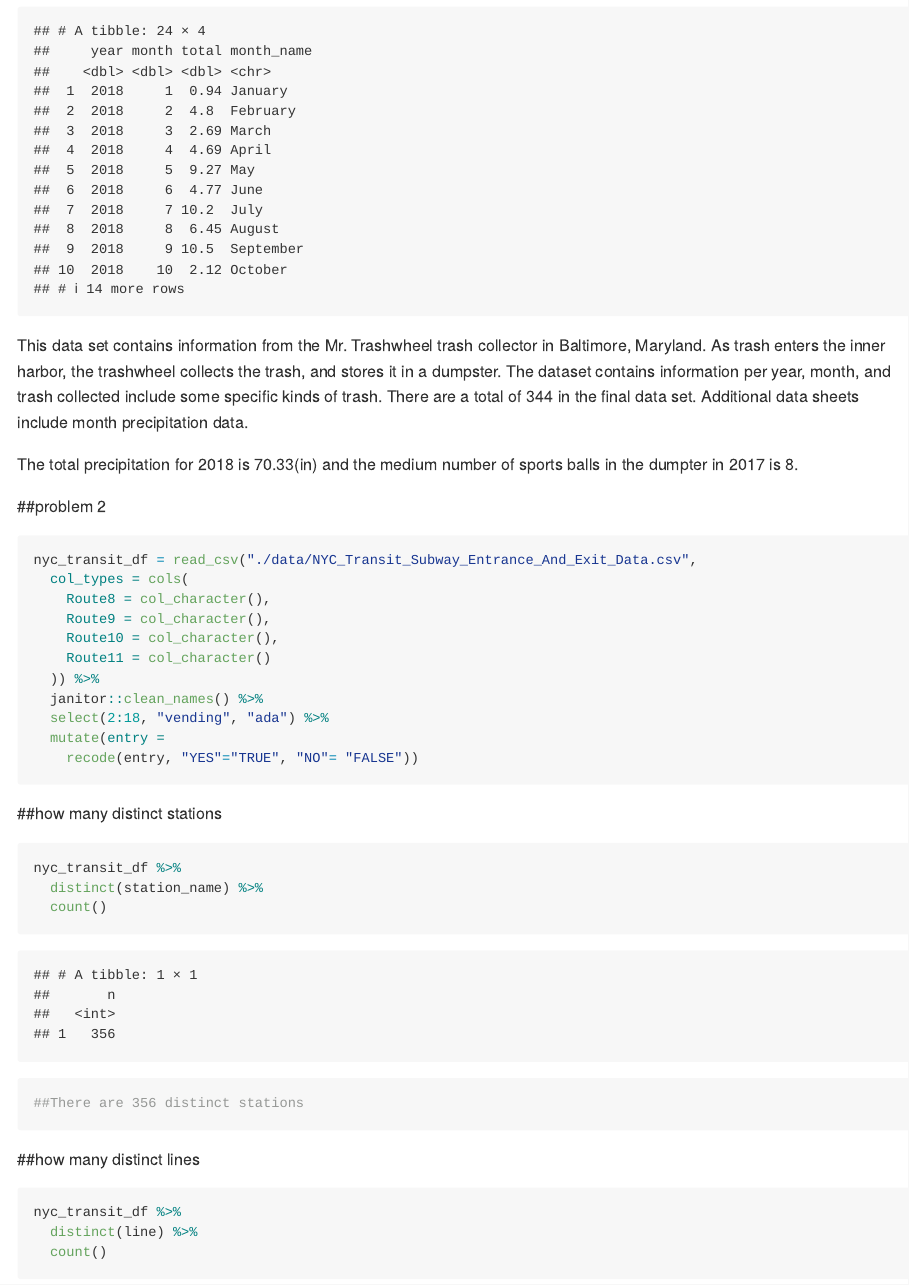
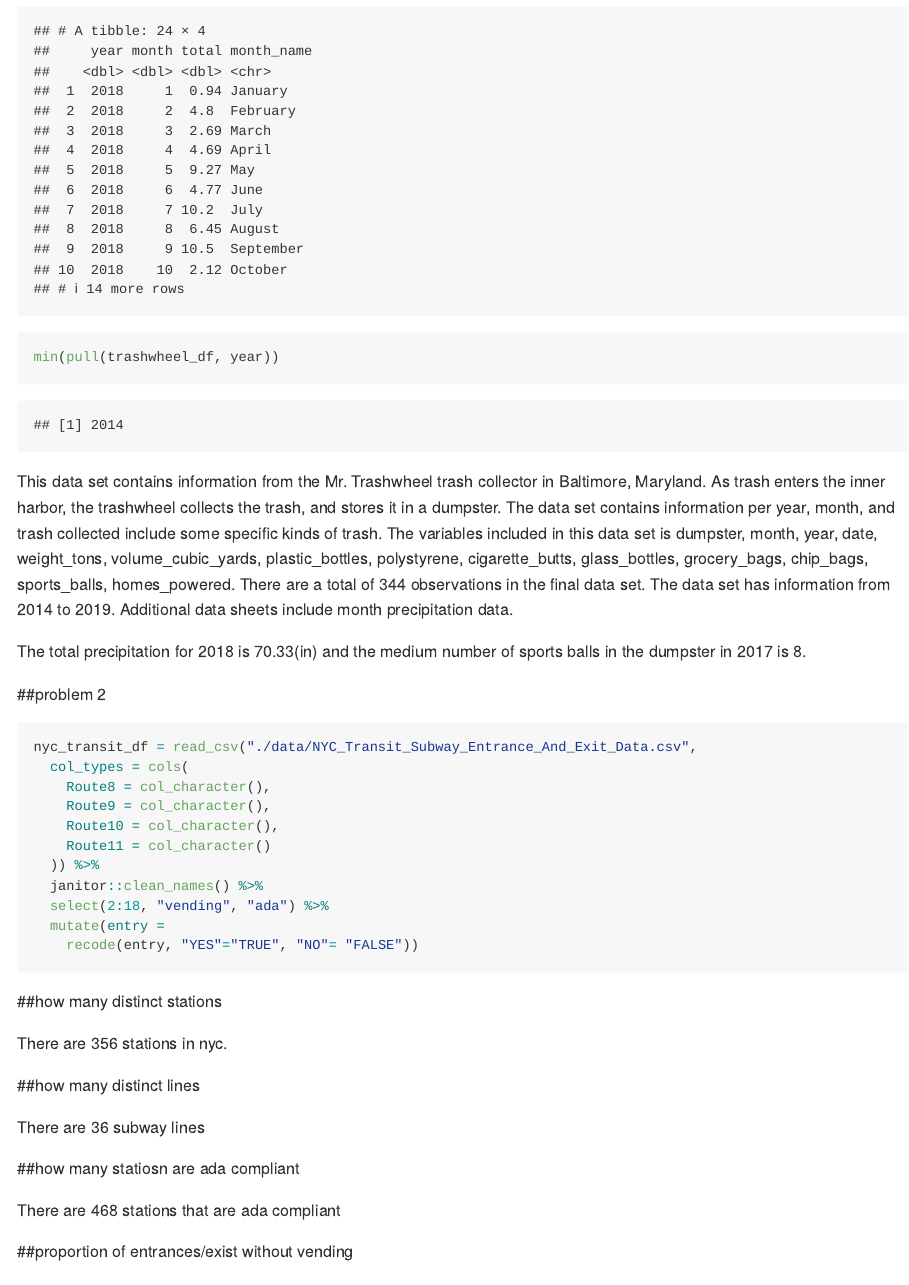
Before and after one commit to Ling-Yi521/p8105_hw2_ly2496, an R Markdown document (p8105_hw2_ly2496.Rmd): the page in a window 1100 px wide, from 1730 px down. Rendered offline with R 4.5, knitr and Pandoc, with nearby package versions; column names are cleaned by a stand-in for the janitor package.

Commit message:
work on inline code

````diff
--- a/p8105_hw2_ly2496.Rmd
+++ b/p8105_hw2_ly2496.Rmd
@@ -74,12 +74,14 @@ precip_df =
 
 left_join(precip_df, month_df, by = "month")
 
+min(pull(trashwheel_df, year))
+
 ```
 
 
-This data set contains information from the Mr. Trashwheel trash collector in Baltimore, Maryland. As trash enters the inner harbor, the trashwheel collects the trash, and stores it in a dumpster. The dataset contains information per year, month, and trash collected include some specific kinds of trash. There are a total of `r nrow(trashwheel_df)` in the final data set. Additional data sheets include month precipitation data.
+This data set contains information from the Mr. Trashwheel trash collector in Baltimore, Maryland. As trash enters the inner harbor, the trashwheel collects the trash, and stores it in a dumpster. The data set contains information per year, month, and trash collected include some specific kinds of trash. The variables included in this data set is `r names(trashwheel_df)`. There are a total of `r nrow(trashwheel_df)` observations in the final data set. The data set has information from `r min(pull(trashwheel_df, year))` to `r max(pull(trashwheel_df, year))`. Additional data sheets include month precipitation data.
 
-The total precipitation for 2018 is `r precip_df %>%  filter(year=="2018") %>%  summarize(sum(total))`(in) and the medium number of sports balls in the dumpter in 2017 is `r trashwheel_df %>% filter (year=="2017") %>% summarize(median(sports_balls))`.
+The total precipitation for 2018 is `r precip_df %>%  filter(year=="2018") %>%  summarize(sum(total))`(in) and the medium number of sports balls in the dumpster in 2017 is `r trashwheel_df %>% filter (year=="2017") %>% summarize(median(sports_balls))`.
 
 
 ##problem 2
@@ -101,18 +103,9 @@ nyc_transit_df = read_csv("./data/NYC_Transit_Subway_Entrance_And_Exit_Data.csv"
 
 ##how many distinct stations
 
-```{r}
-nyc_transit_df %>%
-  distinct(station_name) %>%
-  count()
+There are `r nyc_transit_df %>% distinct(station_name) %>% count()` stations in nyc.
 
-
-##There are 356 distinct stations
-```
 
 ##how many distinct lines
 
-```{r}
-nyc_transit_df %>%
-  distinct(line) %>%
-  count()
+There are `r nyc_transit_df %>% distinct(line) %>% count()` subway lines
@@ -123,6 +113,5 @@ nyc_transit_df %>%
 
 ##how many statiosn are ada compliant
 
-```{r}
-filter(nyc_transit_df, ada =="TRUE") %>% nrow()
+There are `r filter(nyc_transit_df, ada =="TRUE") %>% nrow()` stations that are ada compliant
 
````
Also changed, not shown: p8105_hw2_ly2496.md, p8105_hw2_ly2496.Rmd (7 more changed lines).
